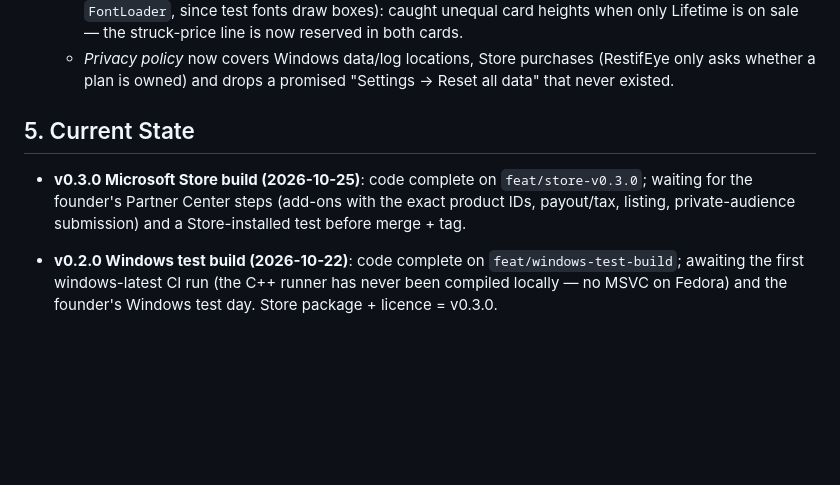
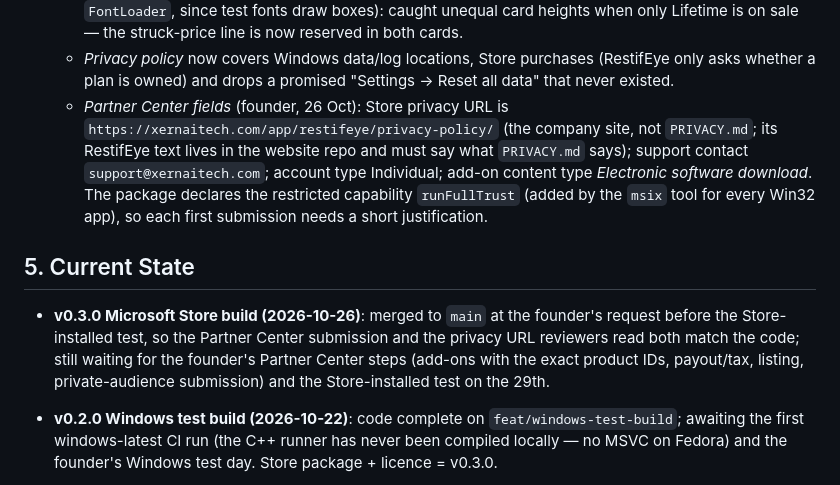
Before and after one commit to Xern-AI/RestifEye, a Markdown page: docs/knowledge_graph.md, the part around the change. Drawn GitHub-style; blank space fills up the shorter version.

Commit message:
docs: Partner Center field decisions and the Store privacy URL
Co-Authored-By: Claude Opus 5.5 <noreply@anthropic.com>

```diff
--- a/docs/knowledge_graph.md
+++ b/docs/knowledge_graph.md
@@ -111,9 +111,10 @@ graph TD
   - *Package*: `msix` dev dependency (adds 6 build-only packages, moves no existing version) with `msix_config` in pubspec (Partner Center identity `XernAI.Restifeye` / `CN=794EA849-…`, `store: true`, toast activator CLSID = the notifier's activator GUID). MSIX version = `major.minor.build.0` so every upload is higher. **CI installs the package** (throwaway self-signed cert with the Store publisher subject, `Add-AppxPackage`, launch via `shell:AppsFolder\<PFN>!restifeye`) and requires the log to say "Store build" and "licence trial, 14 days left" — the only run of Store-only code before certification. Packaged apps' `%APPDATA%` writes land in `%LOCALAPPDATA%\Packages\<PFN>\LocalCache\Roaming\RestifEye`.
   - *Screens verified by rendering* (light/dark PNGs, real Noto Sans + Material Icons loaded via `FontLoader`, since test fonts draw boxes): caught unequal card heights when only Lifetime is on sale — the struck-price line is now reserved in both cards.
   - *Privacy policy* now covers Windows data/log locations, Store purchases (RestifEye only asks whether a plan is owned) and drops a promised "Settings → Reset all data" that never existed.
+  - *Partner Center fields* (founder, 26 Oct): Store privacy URL is `https://xernaitech.com/app/restifeye/privacy-policy/` (the company site, not `PRIVACY.md`; its RestifEye text lives in the website repo and must say what `PRIVACY.md` says); support contact `support@xernaitech.com`; account type Individual; add-on content type *Electronic software download*. The package declares the restricted capability `runFullTrust` (added by the `msix` tool for every Win32 app), so each first submission needs a short justification.
 
 ## 5. Current State
-- **v0.3.0 Microsoft Store build (2026-10-25)**: code complete on `feat/store-v0.3.0`; waiting for the founder's Partner Center steps (add-ons with the exact product IDs, payout/tax, listing, private-audience submission) and a Store-installed test before merge + tag.
+- **v0.3.0 Microsoft Store build (2026-10-26)**: merged to `main` at the founder's request before the Store-installed test, so the Partner Center submission and the privacy URL reviewers read both match the code; still waiting for the founder's Partner Center steps (add-ons with the exact product IDs, payout/tax, listing, private-audience submission) and the Store-installed test on the 29th.
 - **v0.2.0 Windows test build (2026-10-22)**: code complete on `feat/windows-test-build`; awaiting the first windows-latest CI run (the C++ runner has never been compiled locally — no MSVC on Fedora) and the founder's Windows test day. Store package + licence = v0.3.0.
 - **M0–M4 code complete**: engine, data, adapters, overlay+exercises, analytics+advice, updates+autostart, packaging+site+workflows. **298 tests green** (as of v0.2.0), `flutter analyze --fatal-infos` clean, `dart format` clean.
 - **2026-07-13 live-verified on Fedora GNOME Wayland**: release build succeeded; app ran 85 s in dev mode (isolated XDG_DATA_HOME), recorded activity, persisted snapshots, and correctly HELD a due break while the user was idle (anti-annoyance behavior observed in the wild). Mutter IdleMonitor and gnome-shell notification daemon confirmed present.
```
